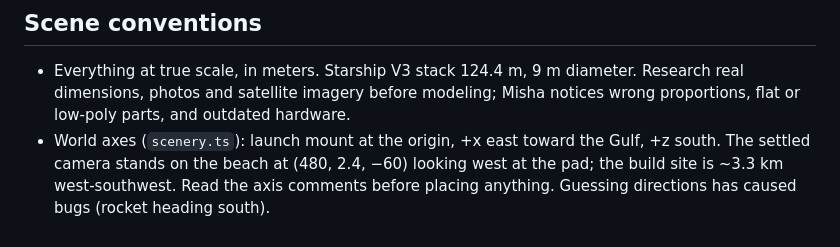
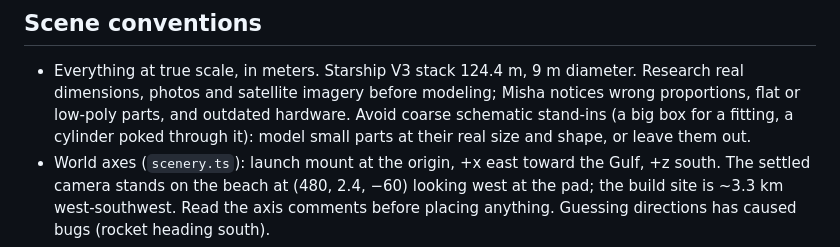
Before and after one commit to chernetsov/77-to-starbase, a Markdown page: AGENTS.md, the part around the change. Rendered like a GitHub page.

Commit message:
Note to avoid coarse schematic stand-ins in models
Co-authored-by: Cursor <cursoragent@cursor.com>

```diff
--- a/AGENTS.md
+++ b/AGENTS.md
@@ -54,6 +54,8 @@ Verify visually; don't ship scene or layout changes unseen.
 
 - Everything at true scale, in meters. Starship V3 stack 124.4 m, 9 m diameter. Research real dimensions, photos and
   satellite imagery before modeling; Misha notices wrong proportions, flat or low-poly parts, and outdated hardware.
+  Avoid coarse schematic stand-ins (a big box for a fitting, a cylinder poked through it): model small parts at
+  their real size and shape, or leave them out.
 - World axes (`scenery.ts`): launch mount at the origin, +x east toward the Gulf, +z south. The settled camera
   stands on the beach at (480, 2.4, −60) looking west at the pad; the build site is ~3.3 km west-southwest.
   Read the axis comments before placing anything. Guessing directions has caused bugs (rocket heading south).
```
